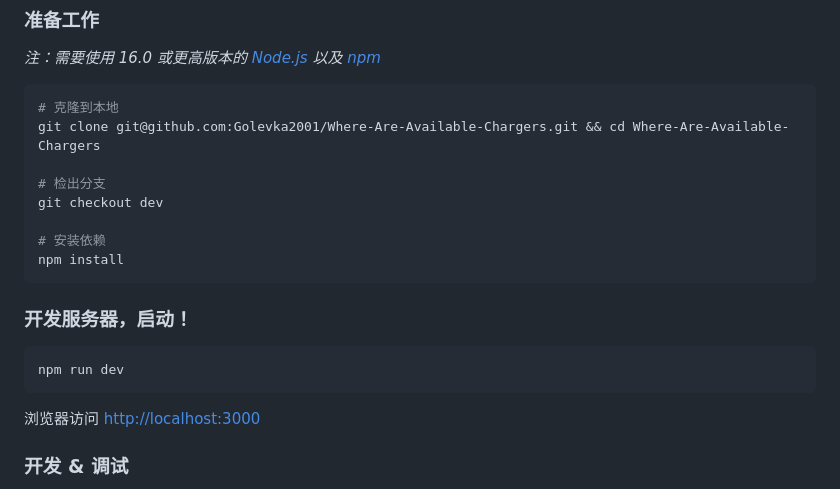
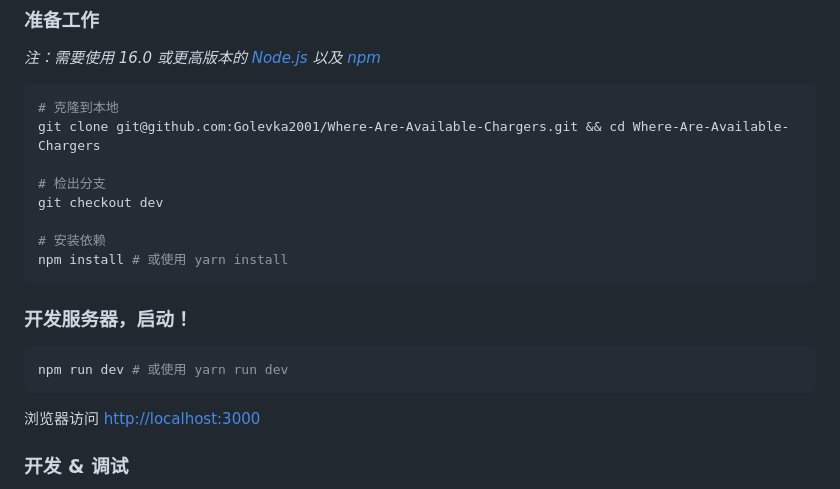
Before and after one commit to Golevka2001/Where-Are-Available-Chargers, a Markdown page: README.md, the part around the change. GitHub-like rendering.

Commit message:
Docs | Add yarn commands

````diff
--- a/README.md
+++ b/README.md
@@ -60,13 +60,13 @@ git clone git@github.com:Golevka2001/Where-Are-Available-Chargers.git && cd Wher
 git checkout dev
 
 # 安装依赖
-npm install
+npm install # 或使用 yarn install
 ```
 
 ### 开发服务器，启动！
 
 ```bash
-npm run dev
+npm run dev # 或使用 yarn run dev
 ```
 
 浏览器访问 <http://localhost:3000>
````
